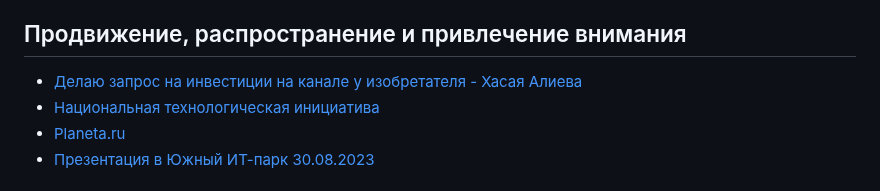
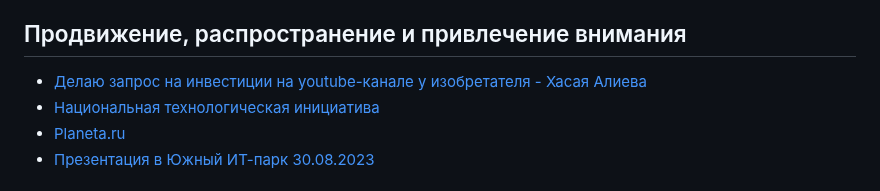
Before and after one commit to e16din/structure_compositor, a Markdown page: README.md, the part around the change. Drawn GitHub-style.

```diff
--- a/README.md
+++ b/README.md
@@ -39,7 +39,7 @@
 
 ## Продвижение, распространение и привлечение внимания
 
-- [Делаю запрос на инвестиции на канале у изобретателя - Хасая Алиева](https://www.youtube.com/watch?v=rlcbn9IOsG8)
+- [Делаю запрос на инвестиции на youtube-канале у изобретателя - Хасая Алиева](https://www.youtube.com/watch?v=rlcbn9IOsG8)
 - [Национальная технологическая инициатива](https://xn--d1ach8g.xn--c1aenmdblfega.xn--p1ai/improject-47083/ideas/82471)
 - [Planeta.ru](https://planeta.ru/campaigns/structure_compositor)
 - [Презентация в Южный ИТ-парк 30.08.2023](https://disk.yandex.ru/i/GGzV5ukDPhhdvw)
```
